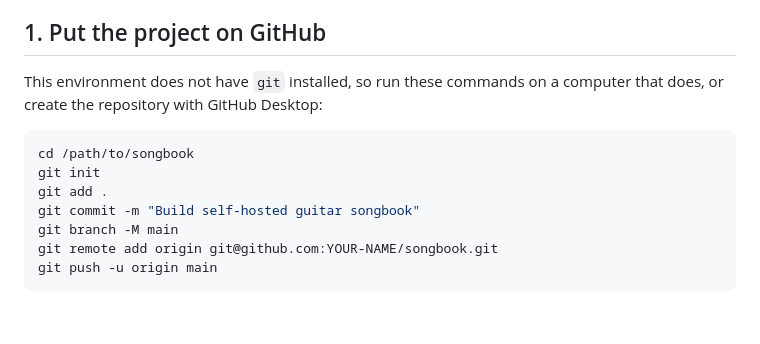
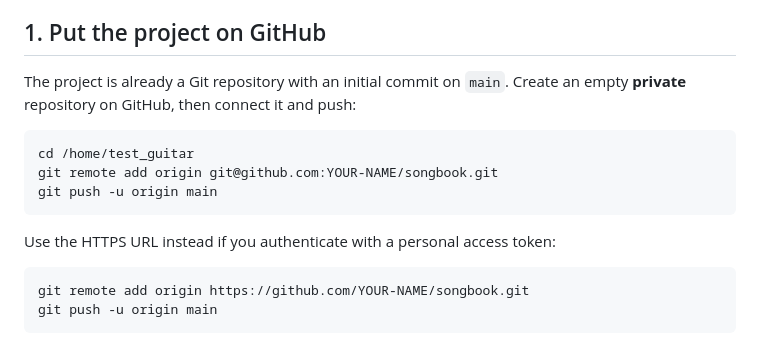
Before and after one commit to maxalzamora/songtrove, a Markdown page: DEPLOYMENT.md, the part around the change. GitHub-like rendering; blank space fills up the shorter version.

Commit message:
Document GitHub deployment workflow

````diff
--- a/DEPLOYMENT.md
+++ b/DEPLOYMENT.md
@@ -10,16 +10,19 @@ stay out of the repository.
 
 ## 1. Put the project on GitHub
 
-This environment does not have `git` installed, so run these commands on a
-computer that does, or create the repository with GitHub Desktop:
+The project is already a Git repository with an initial commit on `main`. Create
+an empty **private** repository on GitHub, then connect it and push:
 
 ```bash
-cd /path/to/songbook
-git init
-git add .
-git commit -m "Build self-hosted guitar songbook"
-git branch -M main
+cd /home/test_guitar
 git remote add origin git@github.com:YOUR-NAME/songbook.git
+git push -u origin main
+```
+
+Use the HTTPS URL instead if you authenticate with a personal access token:
+
+```bash
+git remote add origin https://github.com/YOUR-NAME/songbook.git
 git push -u origin main
 ```
 
````
